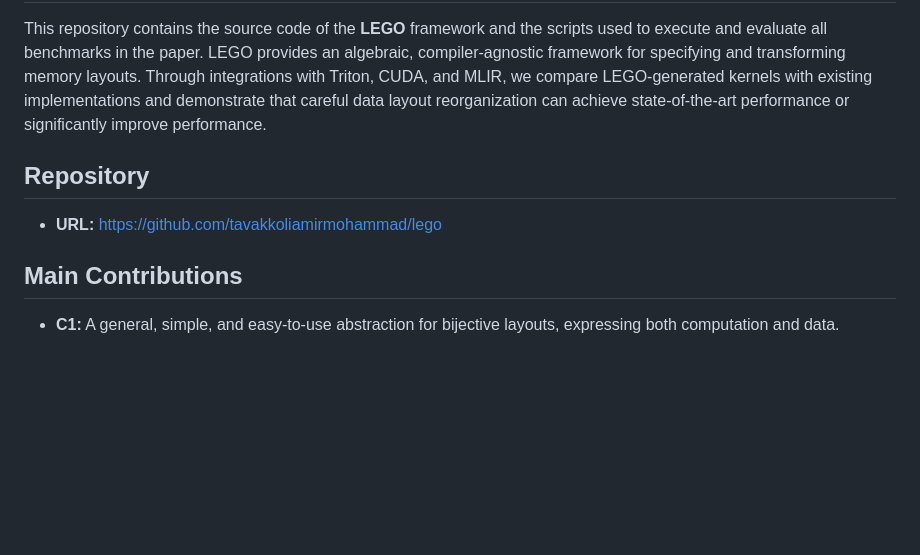
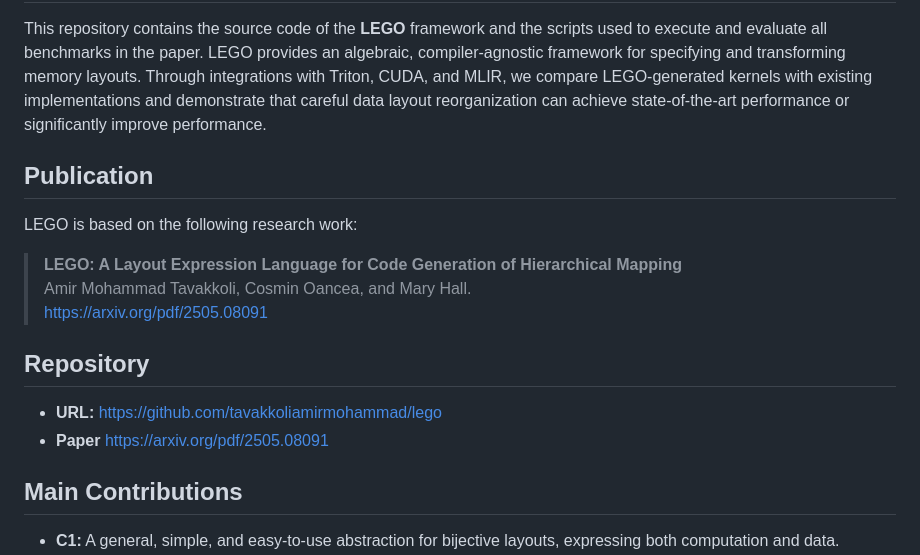
Before and after one commit to tavakkoliamirmohammad/LEGO, a Markdown page: README.md, the part around the change. Drawn GitHub-style; blank space fills up the shorter version.

Commit message:
Update README with publication details
Added publication information and paper link to README.

```diff
--- a/README.md
+++ b/README.md
@@ -3,9 +3,19 @@
 
 This repository contains the source code of the **LEGO** framework and the scripts used to execute and evaluate all benchmarks in the paper. LEGO provides an algebraic, compiler-agnostic framework for specifying and transforming memory layouts. Through integrations with Triton, CUDA, and MLIR, we compare LEGO-generated kernels with existing implementations and demonstrate that careful data layout reorganization can achieve state-of-the-art performance or significantly improve performance.
 
+## Publication
+LEGO is based on the following research work:
+
+> **LEGO: A Layout Expression Language for Code Generation of Hierarchical Mapping**
+> Amir Mohammad Tavakkoli, Cosmin Oancea, and Mary Hall.
+> https://arxiv.org/pdf/2505.08091
+>
 ## Repository
 
 - **URL:** https://github.com/tavakkoliamirmohammad/lego
+- **Paper** https://arxiv.org/pdf/2505.08091
+
+
 
 ## Main Contributions
 
```
